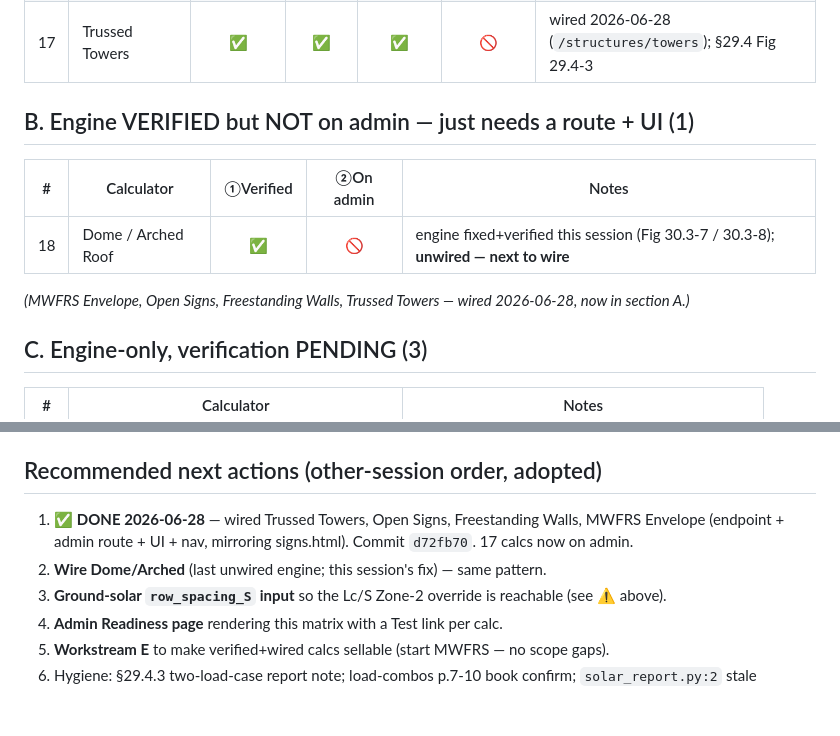
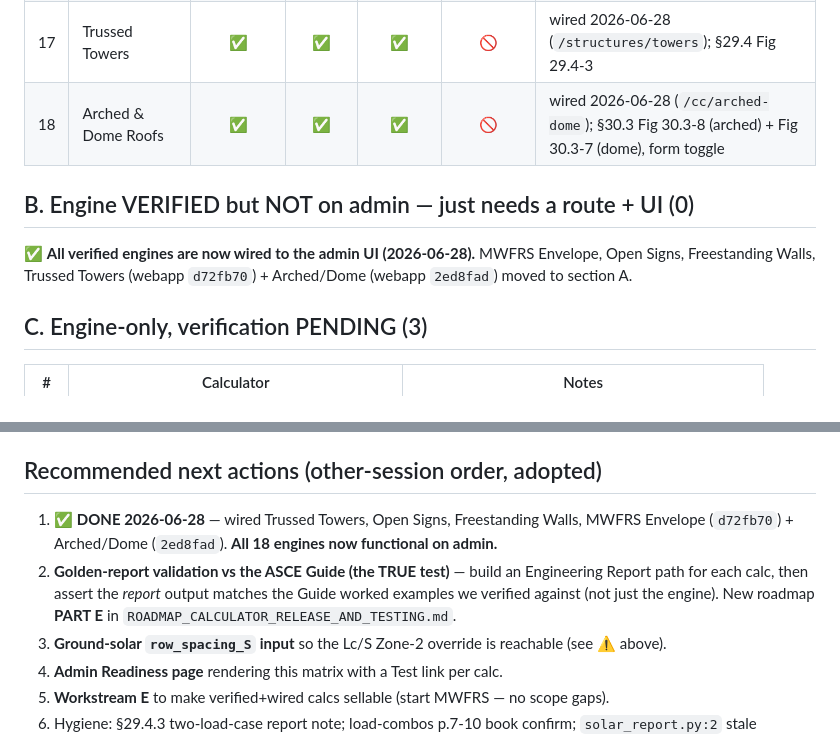
Before and after one commit to gKochmann1975/windloadsolutions001, a Markdown page: CALCULATOR_READINESS_MATRIX.md, 2 parts joined by grey strips. Drawn GitHub-style; blank space fills up the shorter version.

```diff
--- a/CALCULATOR_READINESS_MATRIX.md
+++ b/CALCULATOR_READINESS_MATRIX.md
@@ -36,14 +36,12 @@ Legend: ✅ done · ⚠️ partial/caveat · 🚫 not done
 | 15 | Open Signs & Frames | ✅ | ✅ | ✅ | 🚫 | wired 2026-06-28 (`/structures/open-signs`); §29.4 Fig 29.4-2 (ε≤0.7) |
 | 16 | Freestanding Walls | ✅ | ✅ | ✅ | 🚫 | wired 2026-06-28 (`/structures/walls`); §29.3 Fig 29.3-1, 3 load cases |
 | 17 | Trussed Towers | ✅ | ✅ | ✅ | 🚫 | wired 2026-06-28 (`/structures/towers`); §29.4 Fig 29.4-3 |
+| 18 | Arched & Dome Roofs | ✅ | ✅ | ✅ | 🚫 | wired 2026-06-28 (`/cc/arched-dome`); §30.3 Fig 30.3-8 (arched) + Fig 30.3-7 (dome), form toggle |
 
-## B. Engine VERIFIED but NOT on admin — just needs a route + UI (1)
+## B. Engine VERIFIED but NOT on admin — just needs a route + UI (0)
 
-| # | Calculator | ①Verified | ②On admin | Notes |
-|---|---|:--:|:--:|---|
-| 18 | Dome / Arched Roof | ✅ | 🚫 | engine fixed+verified this session (Fig 30.3-7 / 30.3-8); **unwired — next to wire** |
-
-*(MWFRS Envelope, Open Signs, Freestanding Walls, Trussed Towers — wired 2026-06-28, now in section A.)*
+✅ **All verified engines are now wired to the admin UI (2026-06-28).** MWFRS Envelope, Open Signs,
+Freestanding Walls, Trussed Towers (webapp `d72fb70`) + Arched/Dome (webapp `2ed8fad`) moved to section A.
 
 ## C. Engine-only, verification PENDING (3)
 
@@ -102,8 +100,10 @@ static `config` object (incl. opt-in `config.snow`, `config.reportEndpoint`, `co
 
 ## Recommended next actions (other-session order, adopted)
 1. ✅ **DONE 2026-06-28** — wired Trussed Towers, Open Signs, Freestanding Walls, MWFRS Envelope
-   (endpoint + admin route + UI + nav, mirroring signs.html). Commit `d72fb70`. 17 calcs now on admin.
-2. **Wire Dome/Arched** (last unwired engine; this session's fix) — same pattern.
+   (`d72fb70`) + Arched/Dome (`2ed8fad`). **All 18 engines now functional on admin.**
+2. **Golden-report validation vs the ASCE Guide (the TRUE test)** — build an Engineering Report path
+   for each calc, then assert the *report* output matches the Guide worked examples we verified
+   against (not just the engine). New roadmap **PART E** in `ROADMAP_CALCULATOR_RELEASE_AND_TESTING.md`.
 3. **Ground-solar `row_spacing_S` input** so the Lc/S Zone-2 override is reachable (see ⚠️ above).
 4. **Admin Readiness page** rendering this matrix with a Test link per calc.
 5. **Workstream E** to make verified+wired calcs sellable (start MWFRS — no scope gaps).
```
Also changed, not shown: ROADMAP_CALCULATOR_RELEASE_AND_TESTING.md (+68 -3 lines).
